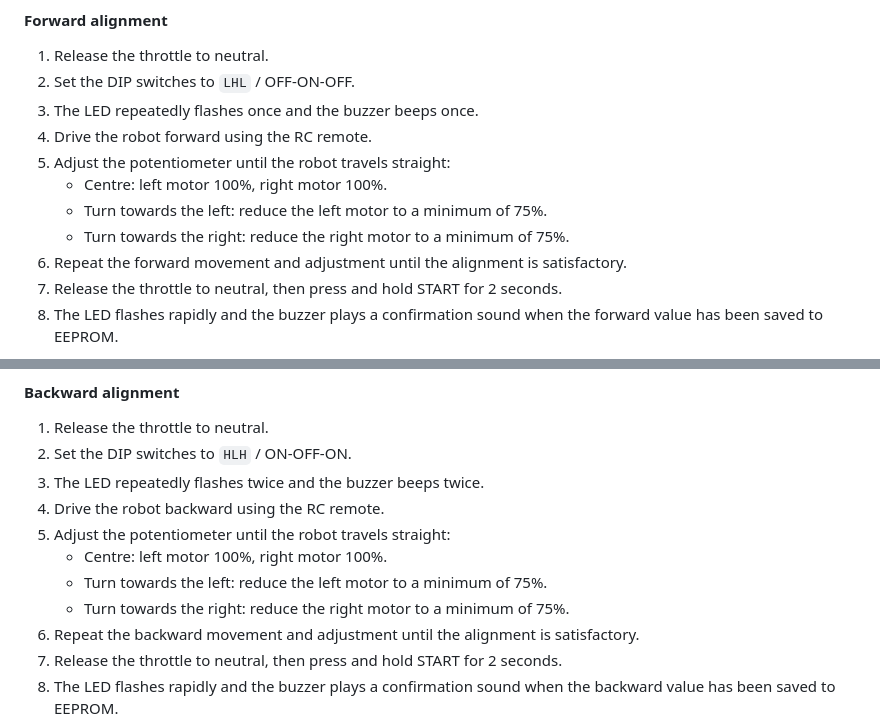
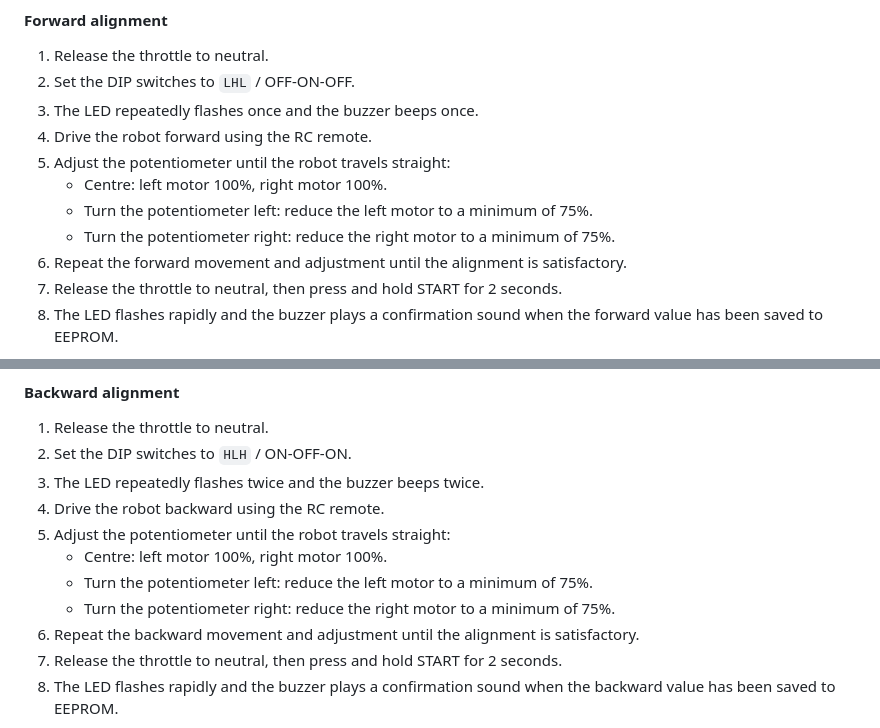
Before and after one commit to idriszmy/Maker-Mini-Sumo, a Markdown page: README.md, 2 parts joined by grey strips. GitHub-like rendering.

Commit message:
Clarify potentiometer directions

```diff
--- a/README.md
+++ b/README.md
@@ -53,8 +53,8 @@ the RC remote while making adjustments.
 4. Drive the robot forward using the RC remote.
 5. Adjust the potentiometer until the robot travels straight:
    - Centre: left motor 100%, right motor 100%.
-   - Turn towards the left: reduce the left motor to a minimum of 75%.
-   - Turn towards the right: reduce the right motor to a minimum of 75%.
+   - Turn the potentiometer left: reduce the left motor to a minimum of 75%.
+   - Turn the potentiometer right: reduce the right motor to a minimum of 75%.
 6. Repeat the forward movement and adjustment until the alignment is
    satisfactory.
 7. Release the throttle to neutral, then press and hold START for 2 seconds.
@@ -72,8 +72,8 @@ movement continues to use the backward alignment stored in EEPROM.
 4. Drive the robot backward using the RC remote.
 5. Adjust the potentiometer until the robot travels straight:
    - Centre: left motor 100%, right motor 100%.
-   - Turn towards the left: reduce the left motor to a minimum of 75%.
-   - Turn towards the right: reduce the right motor to a minimum of 75%.
+   - Turn the potentiometer left: reduce the left motor to a minimum of 75%.
+   - Turn the potentiometer right: reduce the right motor to a minimum of 75%.
 6. Repeat the backward movement and adjustment until the alignment is
    satisfactory.
 7. Release the throttle to neutral, then press and hold START for 2 seconds.
```
